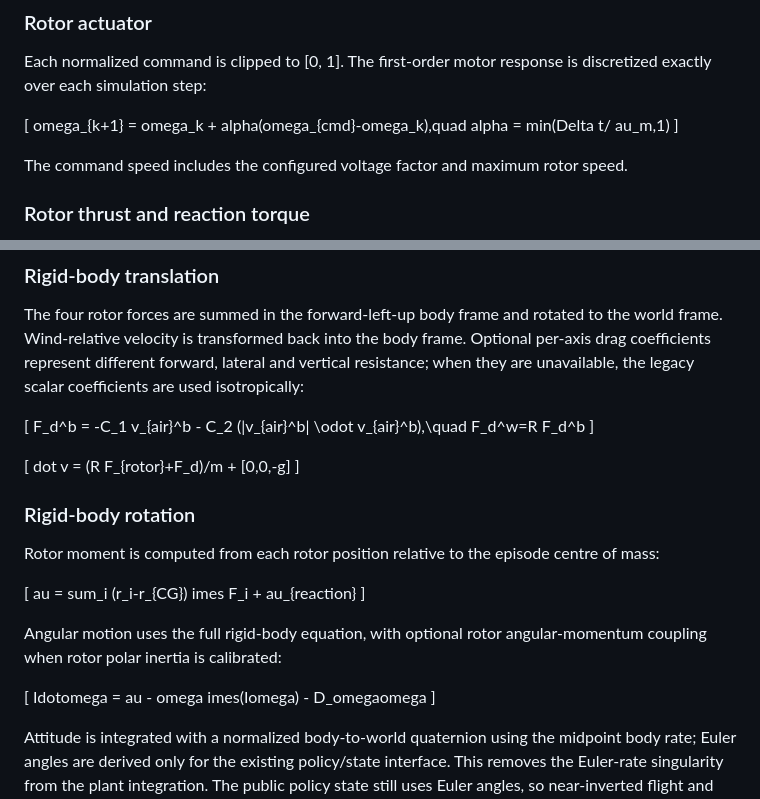
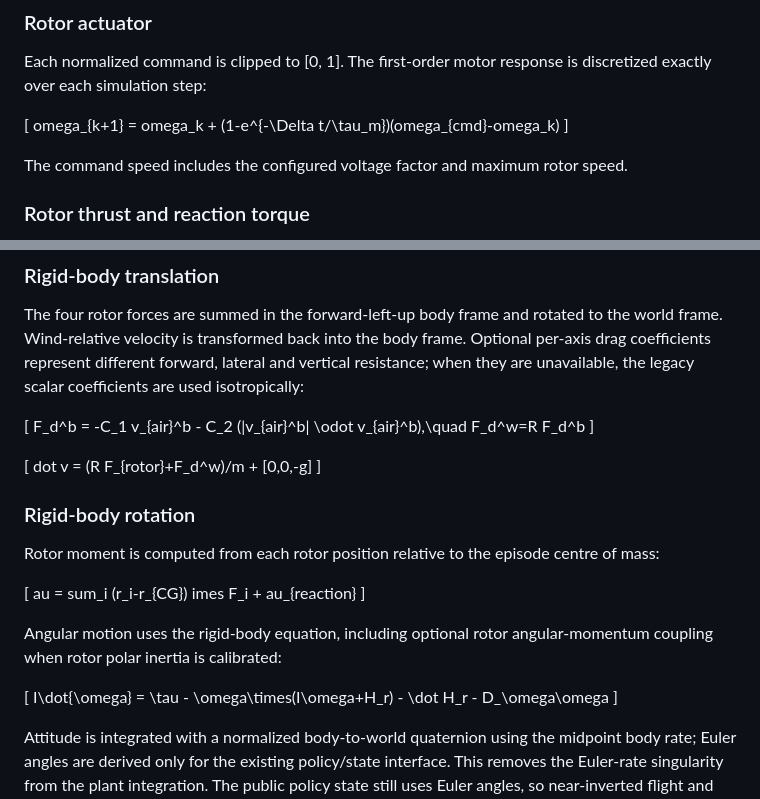
Before and after one commit to samanramezani1377-hub/3d-fly-test, a Markdown page: docs/ROBUST_ADAPTIVE_FLIGHT_ARCHITECTURE.md, 2 parts joined by grey strips. Drawn GitHub-style.

Commit message:
Correct physics equations in architecture documentation

```diff
--- a/docs/ROBUST_ADAPTIVE_FLIGHT_ARCHITECTURE.md
+++ b/docs/ROBUST_ADAPTIVE_FLIGHT_ARCHITECTURE.md
@@ -86,8 +86,7 @@ The plant is implemented in `training/fast_physics/dynamics.py`.
 Each normalized command is clipped to [0, 1]. The first-order motor response is discretized exactly over each simulation step:
 
 [
-omega_{k+1} = omega_k + alpha(omega_{cmd}-omega_k),quad
-alpha = min(Delta t/	au_m,1)
+omega_{k+1} = omega_k + (1-e^{-\Delta t/\tau_m})(omega_{cmd}-omega_k)
 ]
 
 The command speed includes the configured voltage factor and maximum rotor speed.
@@ -117,7 +116,7 @@ F_d^b = -C_1 v_{air}^b - C_2 (|v_{air}^b| \odot v_{air}^b),\quad F_d^w=R F_d^b
 ]
 
 [
-dot v = (R F_{rotor}+F_d)/m + [0,0,-g]
+dot v = (R F_{rotor}+F_d^w)/m + [0,0,-g]
 ]
 
 ### Rigid-body rotation
@@ -128,10 +127,10 @@ Rotor moment is computed from each rotor position relative to the episode centre
 	au = sum_i (r_i-r_{CG})	imes F_i + 	au_{reaction}
 ]
 
-Angular motion uses the full rigid-body equation, with optional rotor angular-momentum coupling when rotor polar inertia is calibrated:
+Angular motion uses the rigid-body equation, including optional rotor angular-momentum coupling when rotor polar inertia is calibrated:
 
 [
-Idotomega = 	au - omega	imes(Iomega) - D_omegaomega
+I\dot{\omega} = \tau - \omega\times(I\omega+H_r) - \dot H_r - D_\omega\omega
 ]
 
 Attitude is integrated with a normalized body-to-world quaternion using the midpoint body rate; Euler angles are derived only for the existing policy/state interface. This removes the Euler-rate singularity from the plant integration. The public policy state still uses Euler angles, so near-inverted flight and extreme manoeuvres need additional observation/controller work.
```
